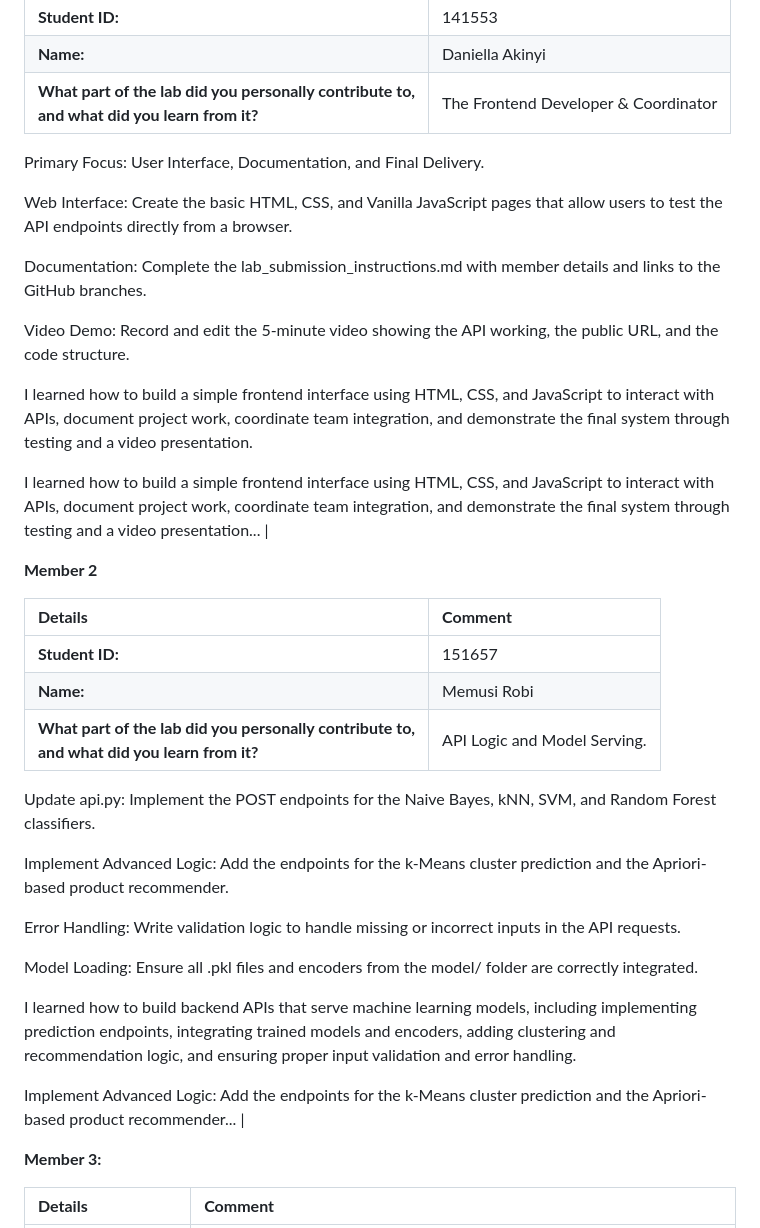
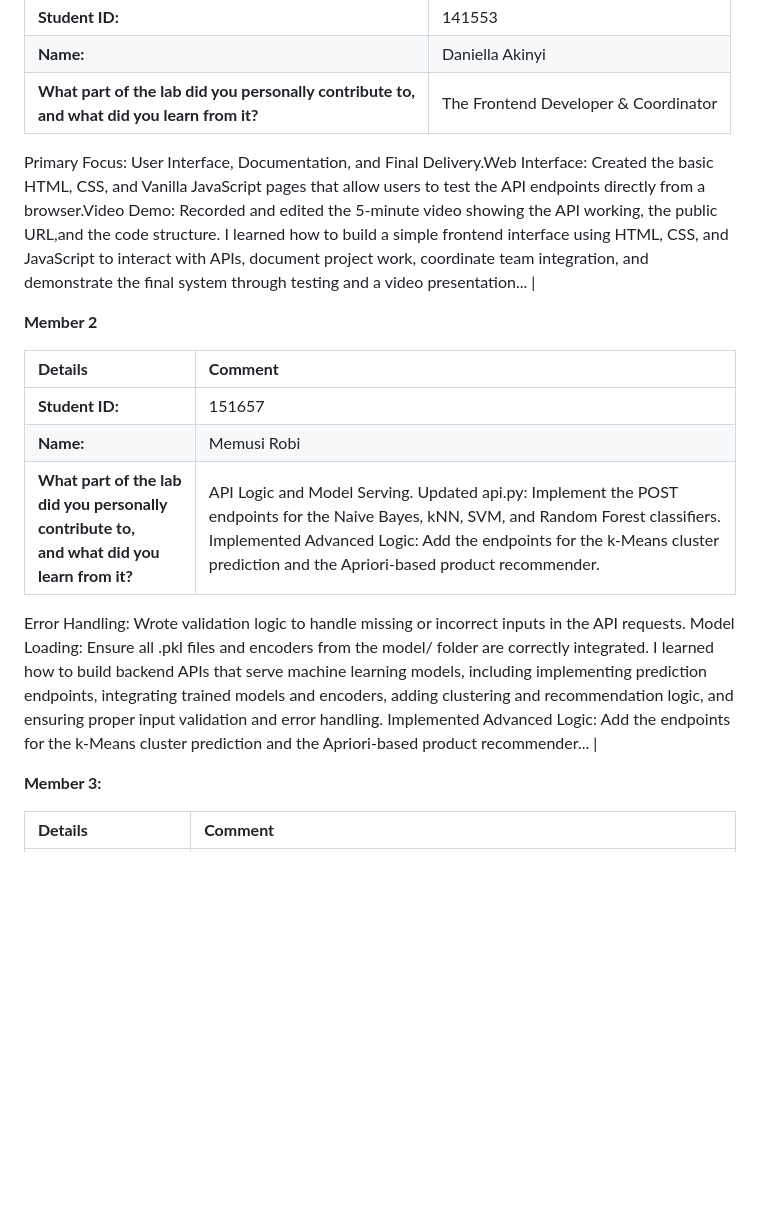
Before and after one commit to BI-course/lab-on-serving-ml-models-202509-f, a Markdown page: lab_submission_instructions.md, the part around the change. Rendered like a GitHub page; blank space fills up the shorter version.

Commit message:
Update lab_submission_instructions.md
lab_submission

```diff
--- a/lab_submission_instructions.md
+++ b/lab_submission_instructions.md
@@ -13,16 +13,7 @@
 | **Student ID:**                                                                                    |   141553         |
 | **Name:**                                                                                          | Daniella Akinyi |
 | **What part of the lab did you personally contribute to,** <br>**and what did you learn from it?** | The Frontend Developer & Coordinator
-Primary Focus: User Interface, Documentation, and Final Delivery.
-
-Web Interface: Create the basic HTML, CSS, and Vanilla JavaScript pages that allow users to test the API endpoints directly from a browser.
-
-Documentation: Complete the lab_submission_instructions.md with member details and links to the GitHub branches.
-
-Video Demo: Record and edit the 5-minute video showing the API working, the public URL, and the code structure.
-
-I learned how to build a simple frontend interface using HTML, CSS, and JavaScript to interact with APIs, document project work, coordinate team integration, and demonstrate the final system through testing and a video presentation.
-
+Primary Focus: User Interface, Documentation, and Final Delivery.Web Interface: Created the basic HTML, CSS, and Vanilla JavaScript pages that allow users to test the API endpoints directly from a browser.Video Demo: Recorded and edited the 5-minute video showing the API working, the public URL,and the code structure.
 I learned how to build a simple frontend interface using HTML, CSS, and JavaScript to interact with APIs, document project work, coordinate team integration, and demonstrate the final system through testing and a video presentation...             |
 
 **Member 2**
@@ -31,19 +22,11 @@ I learned how to build a simple frontend interface using HTML, CSS, and JavaScri
 |:---------------------------------------------------------------------------------------------------|:------------|
 | **Student ID:**                                                                                    |   151657         |
 | **Name:**                                                                                          | Memusi Robi |
-| **What part of the lab did you personally contribute to,** <br>**and what did you learn from it?** |API Logic and Model Serving.
-
-Update api.py: Implement the POST endpoints for the Naive Bayes, kNN, SVM, and Random Forest classifiers.
-
-Implement Advanced Logic: Add the endpoints for the k-Means cluster prediction and the Apriori-based product recommender.
-
-Error Handling: Write validation logic to handle missing or incorrect inputs in the API requests.
-
+| **What part of the lab did you personally contribute to,** <br>**and what did you learn from it?** |API Logic and Model Serving. Updated api.py: Implement the POST endpoints for the Naive Bayes, kNN, SVM, and Random Forest classifiers. Implemented Advanced Logic: Add the endpoints for the k-Means cluster prediction and the Apriori-based product recommender.
+Error Handling: Wrote validation logic to handle missing or incorrect inputs in the API requests.
 Model Loading: Ensure all .pkl files and encoders from the model/ folder are correctly integrated.
-
 I learned how to build backend APIs that serve machine learning models, including implementing prediction endpoints, integrating trained models and encoders, adding clustering and recommendation logic, and ensuring proper input validation and error handling.
-
-Implement Advanced Logic: Add the endpoints for the k-Means cluster prediction and the Apriori-based product recommender... |
+Implemented Advanced Logic: Add the endpoints for the k-Means cluster prediction and the Apriori-based product recommender... |
 
 
 **Member 3:**
```
